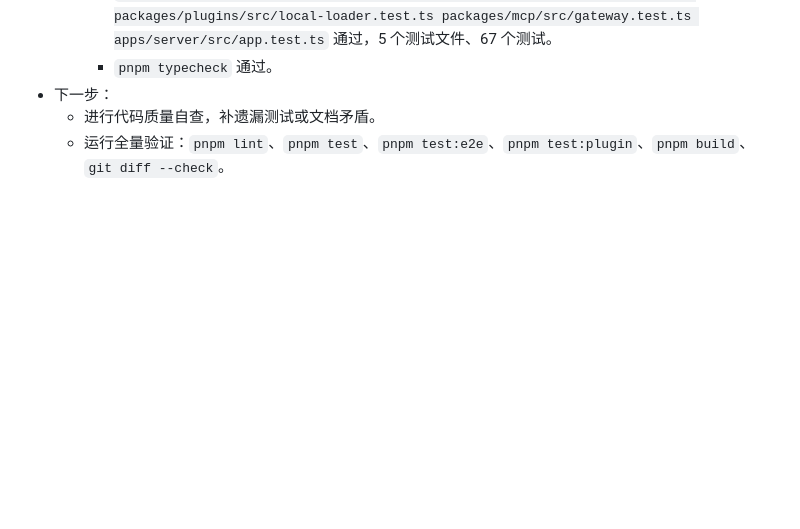
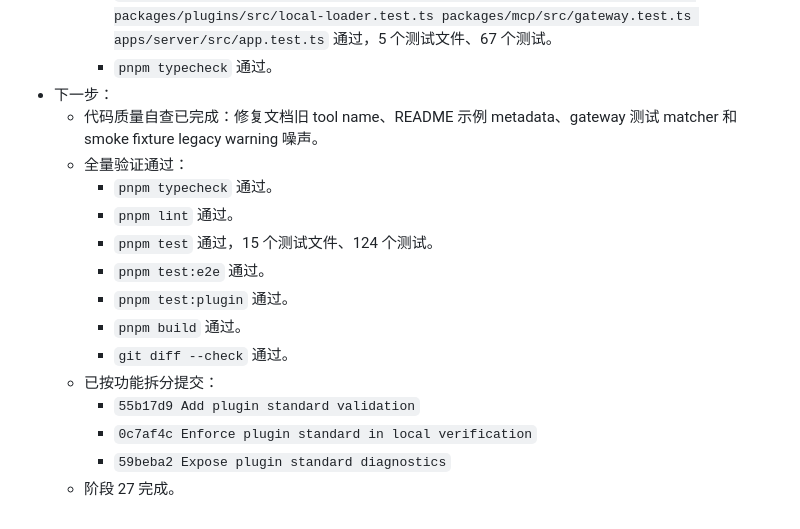
Before and after one commit to zfx-t/mcpHub, a Markdown page: progress.md, the part around the change. GitHub-like rendering; blank space fills up the shorter version.

Commit message:
Record platform standardization completion

```diff
--- a/progress.md
+++ b/progress.md
@@ -630,5 +630,17 @@
     - `pnpm vitest run scripts/plugin-cli.test.ts packages/core/src/core.test.ts packages/plugins/src/local-loader.test.ts packages/mcp/src/gateway.test.ts apps/server/src/app.test.ts` 通过，5 个测试文件、67 个测试。
     - `pnpm typecheck` 通过。
 - 下一步：
-  - 进行代码质量自查，补遗漏测试或文档矛盾。
-  - 运行全量验证：`pnpm lint`、`pnpm test`、`pnpm test:e2e`、`pnpm test:plugin`、`pnpm build`、`git diff --check`。
+  - 代码质量自查已完成：修复文档旧 tool name、README 示例 metadata、gateway 测试 matcher 和 smoke fixture legacy warning 噪声。
+  - 全量验证通过：
+    - `pnpm typecheck` 通过。
+    - `pnpm lint` 通过。
+    - `pnpm test` 通过，15 个测试文件、124 个测试。
+    - `pnpm test:e2e` 通过。
+    - `pnpm test:plugin` 通过。
+    - `pnpm build` 通过。
+    - `git diff --check` 通过。
+  - 已按功能拆分提交：
+    - `55b17d9 Add plugin standard validation`
+    - `0c7af4c Enforce plugin standard in local verification`
+    - `59beba2 Expose plugin standard diagnostics`
+  - 阶段 27 完成。
```
Also changed, not shown: task_plan.md (+3 -3 lines).
